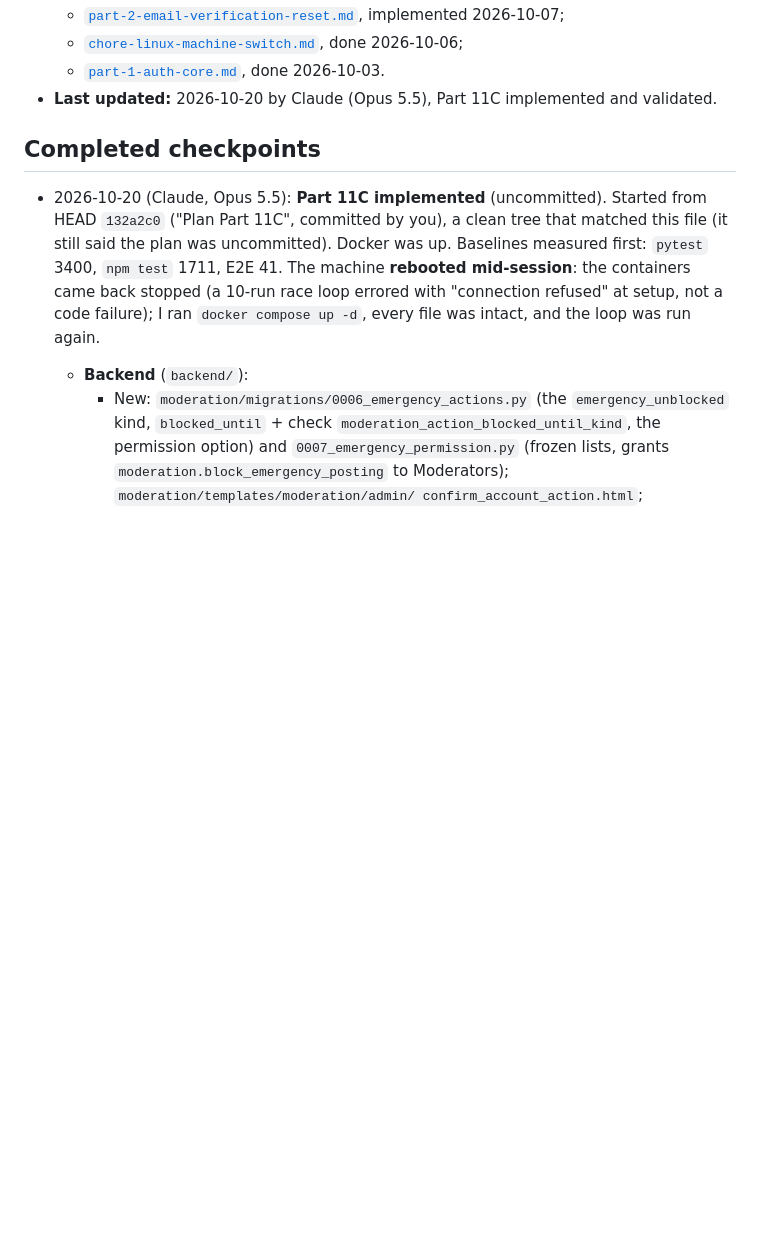
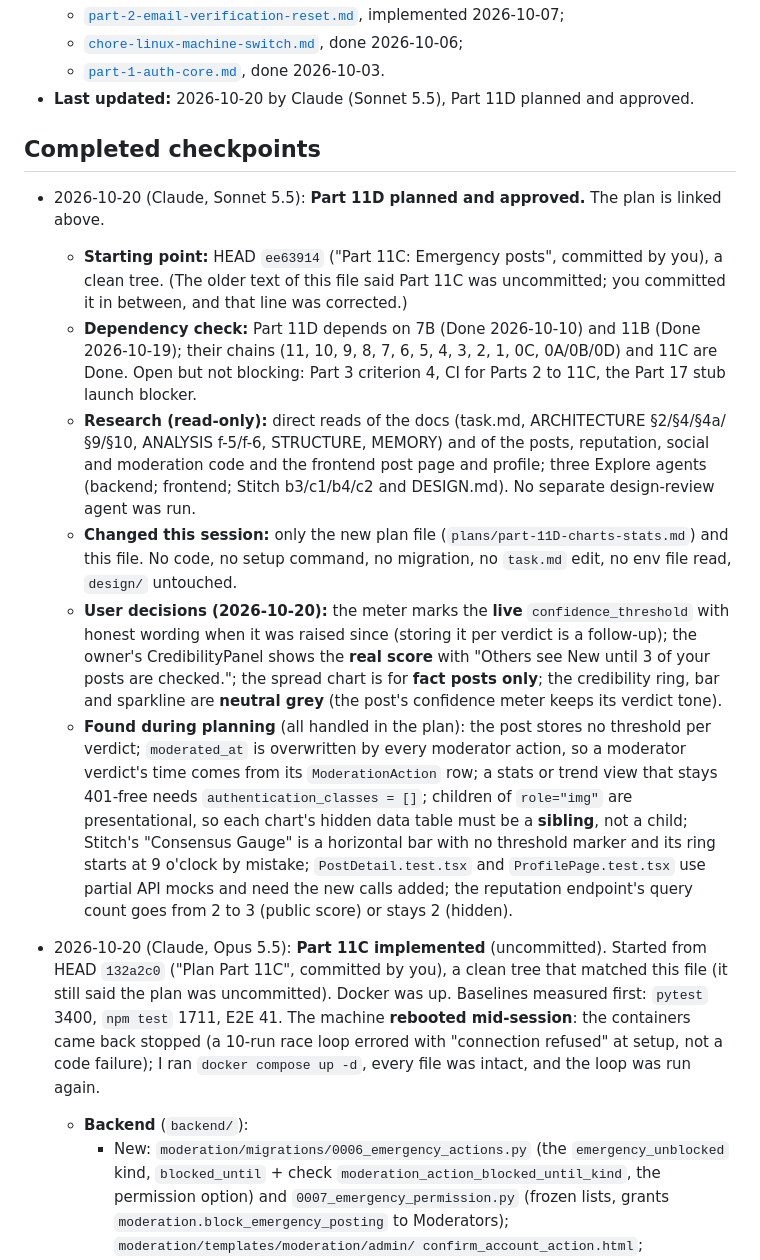
Before and after one commit to Sanjoyte/Rumor-Zero, a Markdown page: docs/agents/HANDOFF.md, the part around one of its changes. GitHub-like rendering; blank space fills up the shorter version.

```diff
--- a/docs/agents/HANDOFF.md
+++ b/docs/agents/HANDOFF.md
@@ -52,9 +56,32 @@ read-only git output.
     2026-10-07;
   - [`chore-linux-machine-switch.md`](plans/chore-linux-machine-switch.md), done 2026-10-06;
   - [`part-1-auth-core.md`](plans/part-1-auth-core.md), done 2026-10-03.
-- **Last updated:** 2026-10-20 by Claude (Opus 5.5), Part 11C implemented and validated.
+- **Last updated:** 2026-10-20 by Claude (Sonnet 5.5), Part 11D planned and approved.
 
 ## Completed checkpoints
+
+- 2026-10-20 (Claude, Sonnet 5.5): **Part 11D planned and approved.** The plan is linked above.
+  - **Starting point:** HEAD `ee63914` ("Part 11C: Emergency posts", committed by you), a clean tree. (The older text of this
+    file said Part 11C was uncommitted; you committed it in between, and that line was corrected.)
+  - **Dependency check:** Part 11D depends on 7B (Done 2026-10-10) and 11B (Done 2026-10-19); their chains (11, 10, 9, 8, 7, 6,
+    5, 4, 3, 2, 1, 0C, 0A/0B/0D) and 11C are Done. Open but not blocking: Part 3 criterion 4, CI for Parts 2 to 11C, the Part 17
+    stub launch blocker.
+  - **Research (read-only):** direct reads of the docs (task.md, ARCHITECTURE §2/§4/§4a/§9/§10, ANALYSIS f-5/f-6, STRUCTURE,
+    MEMORY) and of the posts, reputation, social and moderation code and the frontend post page and profile; three Explore
+    agents (backend; frontend; Stitch b3/c1/b4/c2 and DESIGN.md). No separate design-review agent was run.
+  - **Changed this session:** only the new plan file (`plans/part-11D-charts-stats.md`) and this file. No code, no setup
+    command, no migration, no `task.md` edit, no env file read, `design/` untouched.
+  - **User decisions (2026-10-20):** the meter marks the **live** `confidence_threshold` with honest wording when it was
+    raised since (storing it per verdict is a follow-up); the owner's CredibilityPanel shows the **real score** with "Others
+    see New until 3 of your posts are checked."; the spread chart is for **fact posts only**; the credibility ring, bar and
+    sparkline are **neutral grey** (the post's confidence meter keeps its verdict tone).
+  - **Found during planning** (all handled in the plan): the post stores no threshold per verdict; `moderated_at` is
+    overwritten by every moderator action, so a moderator verdict's time comes from its `ModerationAction` row; a stats or
+    trend view that stays 401-free needs `authentication_classes = []`; children of `role="img"` are presentational, so each
+    chart's hidden data table must be a **sibling**, not a child; Stitch's "Consensus Gauge" is a horizontal bar with no
+    threshold marker and its ring starts at 9 o'clock by mistake; `PostDetail.test.tsx` and `ProfilePage.test.tsx` use partial
+    API mocks and need the new calls added; the reputation endpoint's query count goes from 2 to 3 (public score) or stays 2
+    (hidden).
 
 - 2026-10-20 (Claude, Opus 5.5): **Part 11C implemented** (uncommitted). Started from HEAD `132a2c0` ("Plan Part 11C",
   committed by you), a clean tree that matched this file (it still said the plan was uncommitted). Docker was up.
```
Also changed, not shown: other parts of docs/agents/HANDOFF.md (+16 -12 lines), 1 other file.
